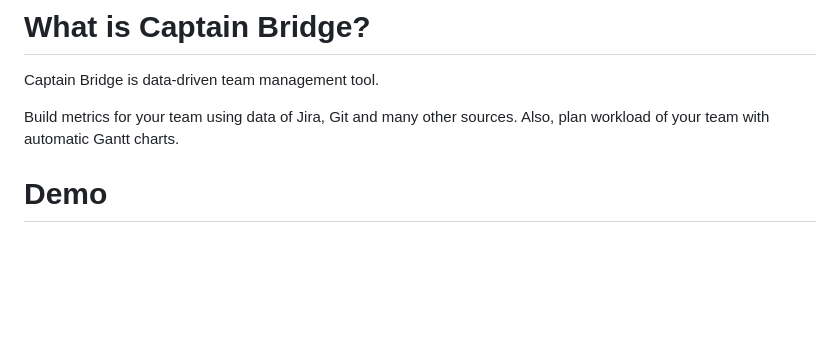
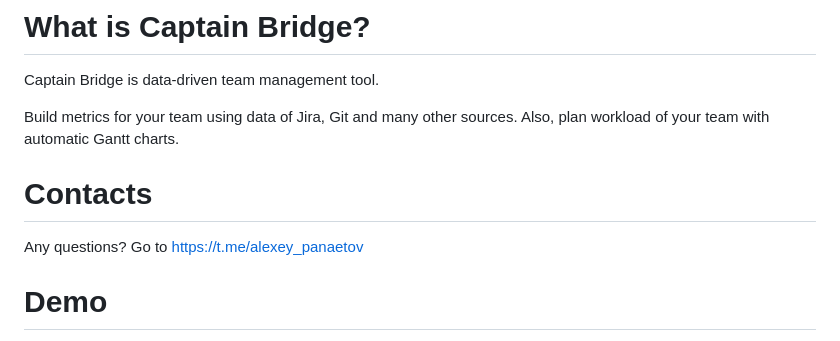
Before and after one commit to panaetov/captain-bridge, a Markdown page: README.md, the part around the change. Rendered like a GitHub page; blank space fills up the shorter version.

```diff
--- a/README.md
+++ b/README.md
@@ -3,6 +3,9 @@
 Captain Bridge is data-driven team management tool.
 
 Build metrics for your team using data of Jira, Git and many other sources. Also, plan workload of your team with automatic Gantt charts.
+
+# Contacts
+Any questions? Go to https://t.me/alexey_panaetov
 
 # Demo
 [Go](http://51.250.25.115:9000/#dashboard:656f6c909290484cabc32be3837adb7f)
```
